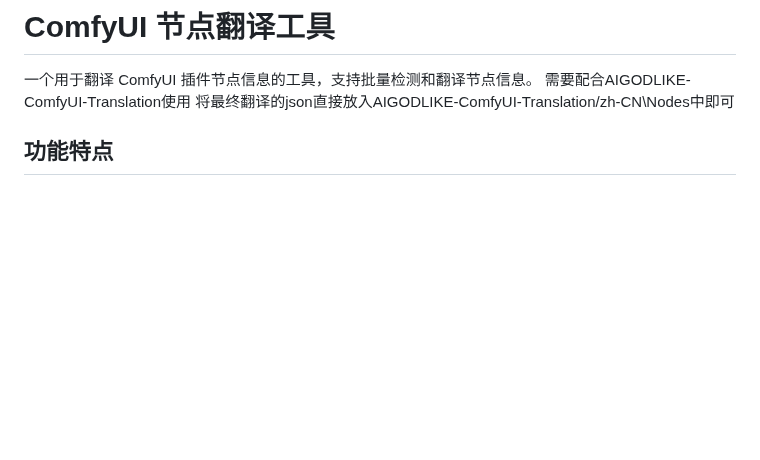
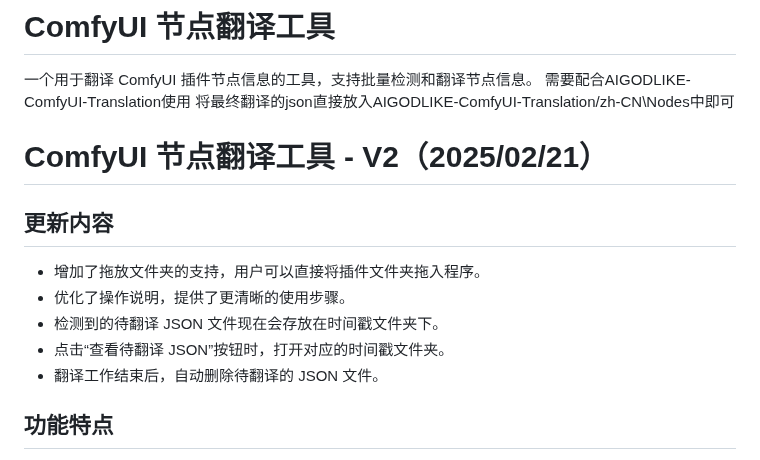
Before and after one commit to yamanacn/ComfyUI-Node-Translator, a Markdown page: README.md, the part around the change. Drawn GitHub-style; blank space fills up the shorter version.

Commit message:
更新说明

```diff
--- a/README.md
+++ b/README.md
@@ -8,6 +8,15 @@
 一个用于翻译 ComfyUI 插件节点信息的工具，支持批量检测和翻译节点信息。
 需要配合AIGODLIKE-ComfyUI-Translation使用
 将最终翻译的json直接放入AIGODLIKE-ComfyUI-Translation/zh-CN\Nodes中即可
+
+# ComfyUI 节点翻译工具 - V2（2025/02/21）
+
+## 更新内容
+- 增加了拖放文件夹的支持，用户可以直接将插件文件夹拖入程序。
+- 优化了操作说明，提供了更清晰的使用步骤。
+- 检测到的待翻译 JSON 文件现在会存放在时间戳文件夹下。
+- 点击“查看待翻译 JSON”按钮时，打开对应的时间戳文件夹。
+- 翻译工作结束后，自动删除待翻译的 JSON 文件。
 ## 功能特点
 
 - 自动检测插件目录中的节点信息
```
